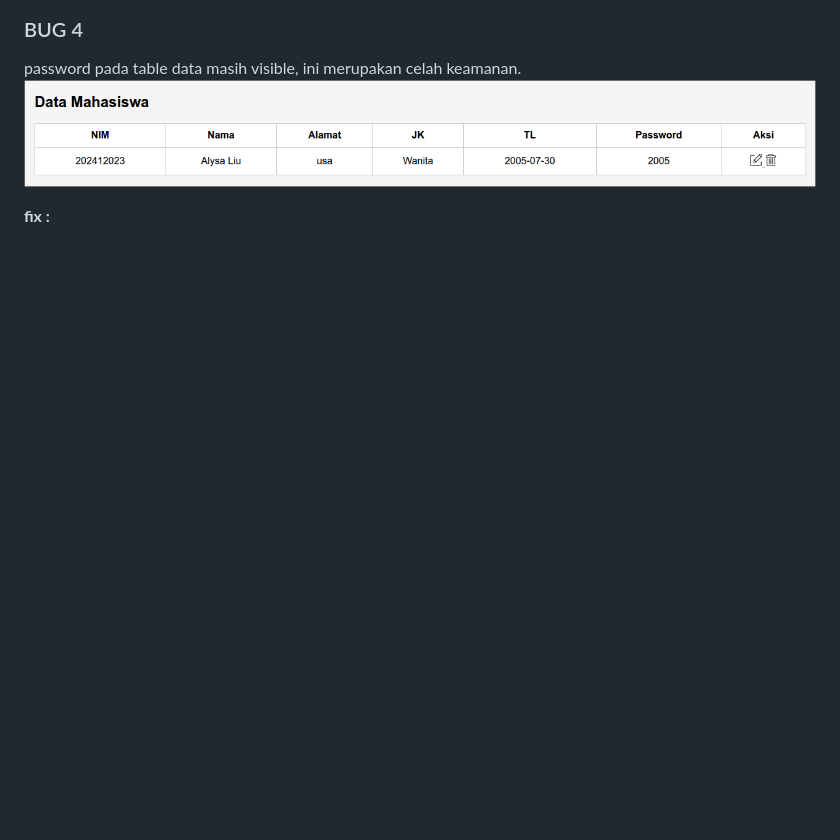
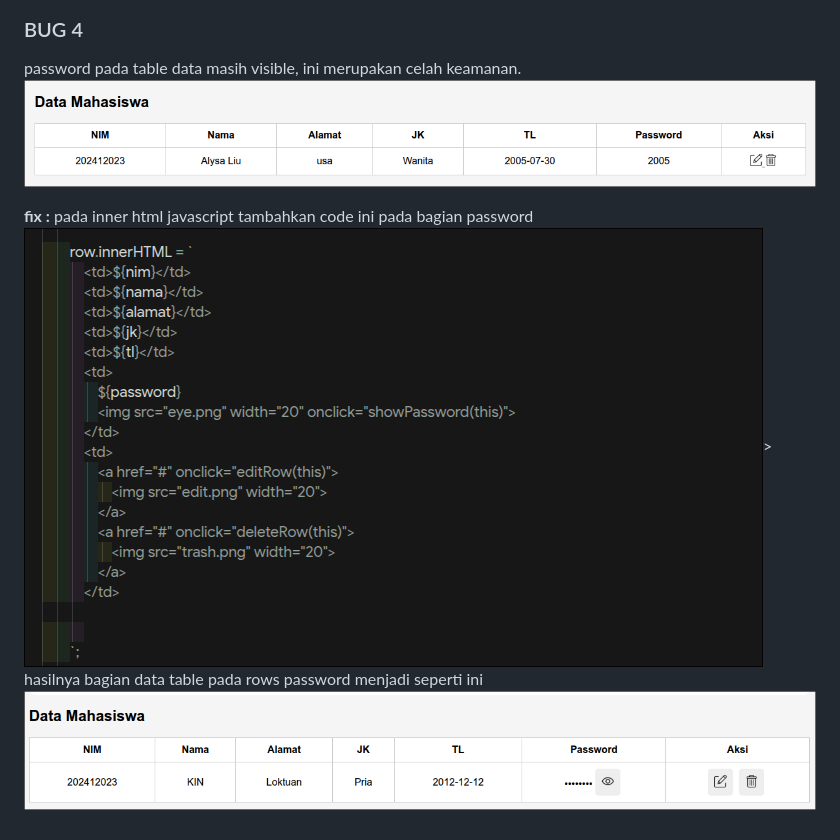
Before and after one commit to Clarity69/BUG_HUNT, a Markdown page: README.md, the part around the change. Drawn GitHub-style; pictures changed too: image-10.png (added), image-9.png (added); blank space fills up the shorter version.

```diff
--- a/README.md
+++ b/README.md
@@ -45,3 +45,7 @@ password pada table data masih visible, ini merupakan celah keamanan.
 <img src="image-8.png" width=500;>
 
 **fix :**
+pada inner html javascript tambahkan code ini pada bagian password
+<img src="image-9.png" width=500;>>
+hasilnya bagian data table pada rows password menjadi seperti ini
+<img src="image-10.png" width=500;>
```
Also changed, not shown: 1 other file.
